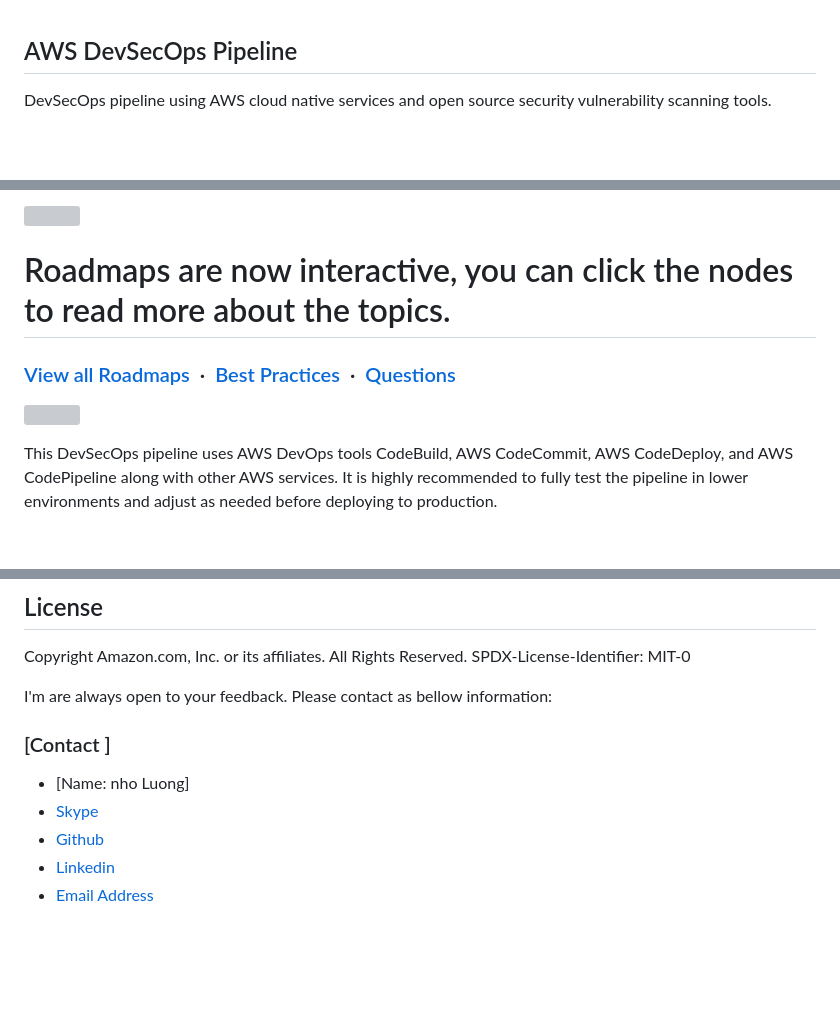
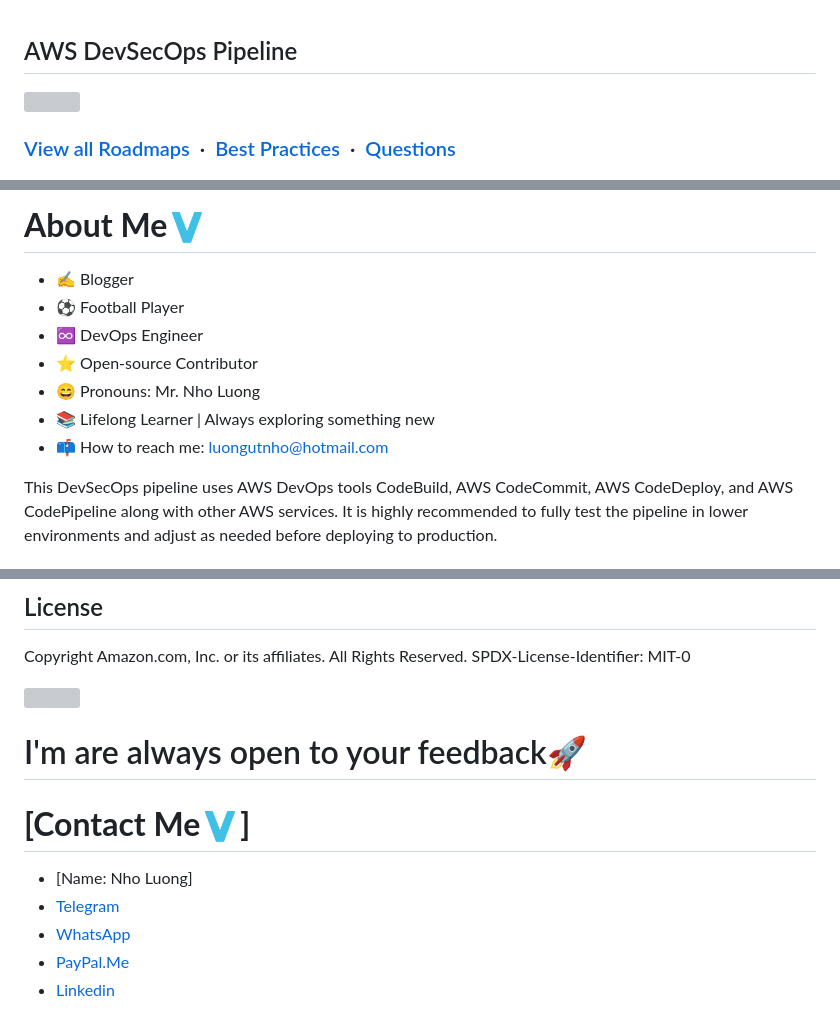
Before and after one commit to nholuongut/AWS-DevSecOps-Pipeline, a Markdown page: README.md, 3 parts joined by grey strips. GitHub-like rendering; blank space fills up the shorter version; grey boxes are pictures that could not be loaded.

```diff
--- a/README.md
+++ b/README.md
@@ -1,4 +1,6 @@
 ## AWS DevSecOps Pipeline
 
-DevSecOps pipeline using AWS cloud native services and open source security vulnerability scanning tools.
+![](https://i.imgur.com/waxVImv.png)
+### [View all Roadmaps](https://github.com/nholuongut/all-roadmaps) &nbsp;&middot;&nbsp; [Best Practices](https://github.com/nholuongut/all-roadmaps/blob/main/public/best-practices/) &nbsp;&middot;&nbsp; [Questions](https://www.linkedin.com/in/nholuong/)
+<br/>
 
@@ -6,12 +8,12 @@ DevSecOps pipeline using AWS cloud native services and open source security vuln
 
-![](https://i.imgur.com/waxVImv.png)
-
-# Roadmaps are now interactive, you can click the nodes to read more about the topics.
-
-### [View all Roadmaps](https://github.com/nholuongut/all-roadmaps) &nbsp;&middot;&nbsp; [Best Practices](https://github.com/nholuongut/all-roadmaps/blob/main/public/best-practices/) &nbsp;&middot;&nbsp; [Questions](https://www.linkedin.com/in/nholuong/)
-
-![](https://i.imgur.com/waxVImv.png)
-
+# **About Me🇻**
+- ✍️ Blogger
+- ⚽ Football Player
+- ♾️ DevOps Engineer
+- ⭐ Open-source Contributor
+- 😄 Pronouns: Mr. Nho Luong
+- 📚 Lifelong Learner | Always exploring something new
+- 📫 How to reach me: luongutnho@hotmail.com
 
 This DevSecOps pipeline uses AWS DevOps tools CodeBuild, AWS CodeCommit, AWS CodeDeploy, and AWS CodePipeline along with other AWS services.  It is highly recommended to fully test the pipeline in lower environments and adjust as needed before deploying to production.
 
@@ -56,12 +58,13 @@ Note: The provided CloudFormation template in this blog is formatted for AWS Gov
 Copyright Amazon.com, Inc. or its affiliates. All Rights Reserved.
 SPDX-License-Identifier: MIT-0
 
-I'm are always open to your feedback.  Please contact as bellow information:
-### [Contact ]
-* [Name: nho Luong]
-* [Skype](luongutnho_skype)
-* [Github](https://github.com/nholuongut/)
+![](https://i.imgur.com/waxVImv.png)
+# I'm are always open to your feedback🚀
+# **[Contact Me🇻]**
+* [Name: Nho Luong]
+* [Telegram](+84983630781)
+* [WhatsApp](+84983630781)
+* [PayPal.Me](https://www.paypal.com/paypalme/nholuongut)
 * [Linkedin](https://www.linkedin.com/in/nholuong/)
-* [Email Address](luongutnho@hotmail.com)
 
 ![](https://i.imgur.com/waxVImv.png)
```
Also changed, not shown: other parts of README.md (+4 -4 lines).
